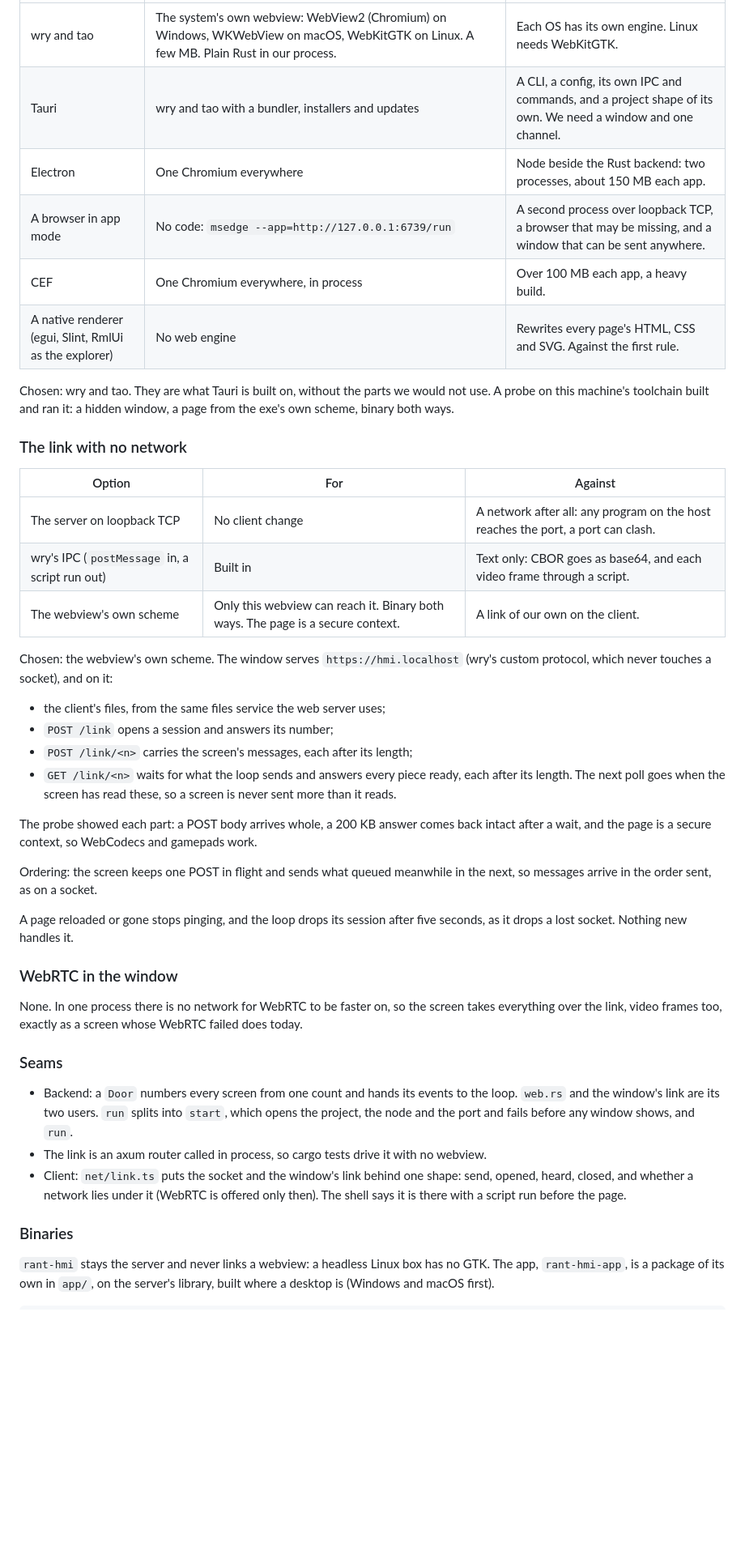
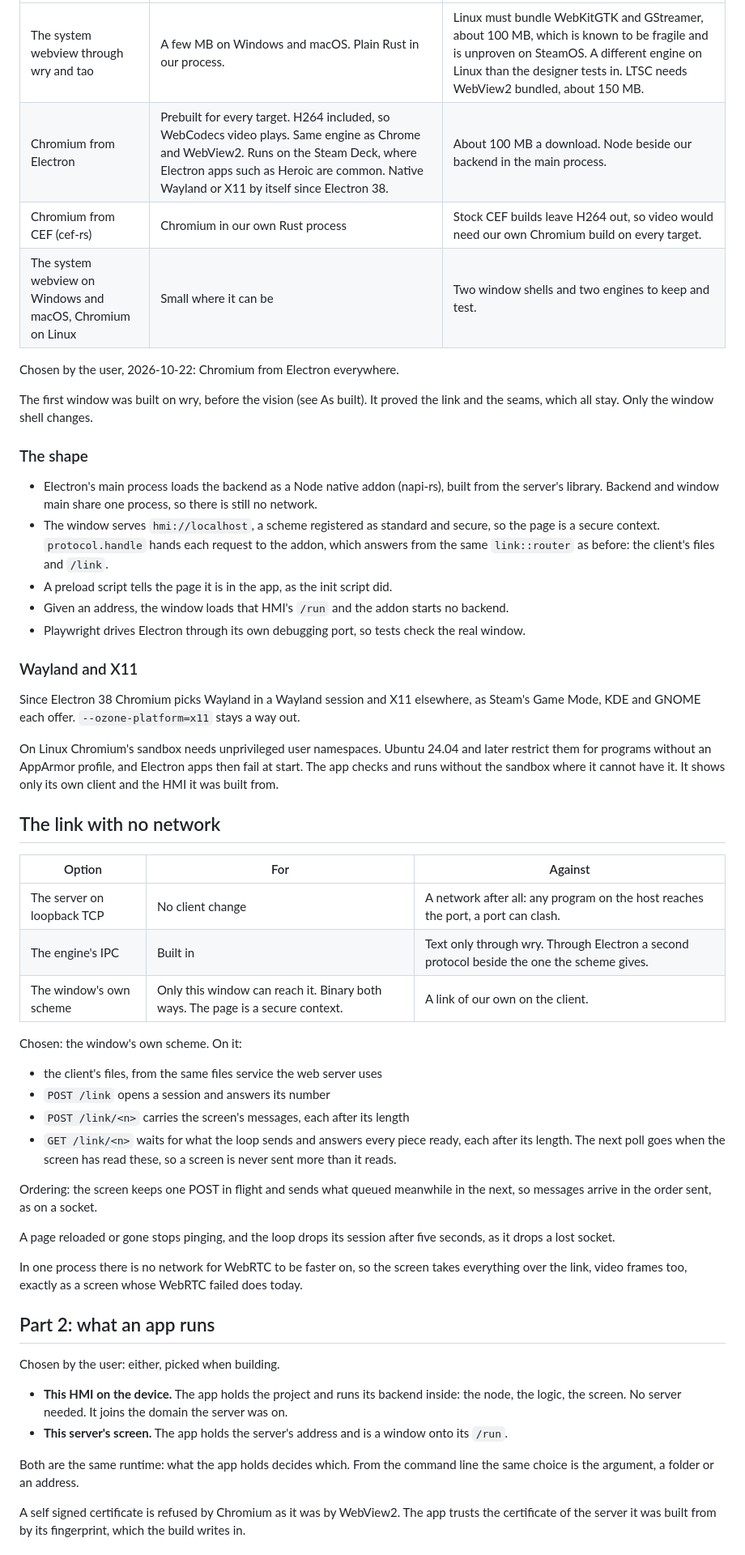
Before and after one commit to KosmosisDire/rant-hmi, a Markdown page: docs/design/native-app.md, the part around one of its changes. Shown at 81% size. Rendered like a GitHub page; blank space fills up the shorter version.

```diff
--- a/docs/design/native-app.md
+++ b/docs/design/native-app.md
@@ -46,60 +76,72 @@ And a third the first implies: a finished HMI handed out as that one file.
 | --- | --- | --- |
-| wry and tao | The system's own webview: WebView2 (Chromium) on Windows, WKWebView on macOS, WebKitGTK on Linux. A few MB. Plain Rust in our process. | Each OS has its own engine. Linux needs WebKitGTK. |
-| Tauri | wry and tao with a bundler, installers and updates | A CLI, a config, its own IPC and commands, and a project shape of its own. We need a window and one channel. |
-| Electron | One Chromium everywhere | Node beside the Rust backend: two processes, about 150 MB each app. |
-| A browser in app mode | No code: `msedge --app=http://127.0.0.1:6739/run` | A second process over loopback TCP, a browser that may be missing, and a window that can be sent anywhere. |
-| CEF | One Chromium everywhere, in process | Over 100 MB each app, a heavy build. |
-| A native renderer (egui, Slint, RmlUi as the explorer) | No web engine | Rewrites every page's HTML, CSS and SVG. Against the first rule. |
+| The system webview through wry and tao | A few MB on Windows and macOS. Plain Rust in our process. | Linux must bundle WebKitGTK and GStreamer, about 100 MB, which is known to be fragile and is unproven on SteamOS. A different engine on Linux than the designer tests in. LTSC needs WebView2 bundled, about 150 MB. |
+| Chromium from Electron | Prebuilt for every target. H264 included, so WebCodecs video plays. Same engine as Chrome and WebView2. Runs on the Steam Deck, where Electron apps such as Heroic are common. Native Wayland or X11 by itself since Electron 38. | About 100 MB a download. Node beside our backend in the main process. |
+| Chromium from CEF (cef-rs) | Chromium in our own Rust process | Stock CEF builds leave H264 out, so video would need our own Chromium build on every target. |
+| The system webview on Windows and macOS, Chromium on Linux | Small where it can be | Two window shells and two engines to keep and test. |
 
-Chosen: wry and tao. They are what Tauri is built on, without the parts we would not use. A
-probe on this machine's toolchain built and ran it: a hidden window, a page from the exe's own
-scheme, binary both ways.
+Chosen by the user, 2026-10-22: Chromium from Electron everywhere.
 
-### The link with no network
+The first window was built on wry, before the vision (see As built). It proved the link and the
+seams, which all stay. Only the window shell changes.
+
+### The shape
+
+- Electron's main process loads the backend as a Node native addon (napi-rs), built from the
+  server's library. Backend and window main share one process, so there is still no network.
+- The window serves `hmi://localhost`, a scheme registered as standard and secure, so the page
+  is a secure context. `protocol.handle` hands each request to the addon, which answers from
+  the same `link::router` as before: the client's files and `/link`.
+- A preload script tells the page it is in the app, as the init script did.
+- Given an address, the window loads that HMI's `/run` and the addon starts no backend.
+- Playwright drives Electron through its own debugging port, so tests check the real window.
+
+### Wayland and X11
+
+Since Electron 38 Chromium picks Wayland in a Wayland session and X11 elsewhere, as Steam's Game
+Mode, KDE and GNOME each offer. `--ozone-platform=x11` stays a way out.
+
+On Linux Chromium's sandbox needs unprivileged user namespaces. Ubuntu 24.04 and later restrict
+them for programs without an AppArmor profile, and Electron apps then fail at start. The app
+checks and runs without the sandbox where it cannot have it. It shows only its own client and
+the HMI it was built from.
+
+## The link with no network
 
 | Option | For | Against |
 | --- | --- | --- |
 | The server on loopback TCP | No client change | A network after all: any program on the host reaches the port, a port can clash. |
-| wry's IPC (`postMessage` in, a script run out) | Built in | Text only: CBOR goes as base64, and each video frame through a script. |
-| The webview's own scheme | Only this webview can reach it. Binary both ways. The page is a secure context. | A link of our own on the client. |
+| The engine's IPC | Built in | Text only through wry. Through Electron a second protocol beside the one the scheme gives. |
+| The window's own scheme | Only this window can reach it. Binary both ways. The page is a secure context. | A link of our own on the client. |
 
-Chosen: the webview's own scheme. The window serves `https://hmi.localhost` (wry's custom
-protocol, which never touches a socket), and on it:
+Chosen: the window's own scheme. On it:
 
-- the client's files, from the same files service the web server uses;
-- `POST /link` opens a session and answers its number;
-- `POST /link/<n>` carries the screen's messages, each after its length;
+- the client's files, from the same files service the web server uses
+- `POST /link` opens a session and answers its number
+- `POST /link/<n>` carries the screen's messages, each after its length
 - `GET /link/<n>` waits for what the loop sends and answers every piece ready, each after its
   length. The next poll goes when the screen has read these, so a screen is never sent more
   than it reads.
-
-The probe showed each part: a POST body arrives whole, a 200 KB answer comes back intact after
-a wait, and the page is a secure context, so WebCodecs and gamepads work.
 
 Ordering: the screen keeps one POST in flight and sends what queued meanwhile in the next, so
 messages arrive in the order sent, as on a socket.
 
 A page reloaded or gone stops pinging, and the loop drops its session after five seconds, as
-it drops a lost socket. Nothing new handles it.
+it drops a lost socket.
 
-### WebRTC in the window
+In one process there is no network for WebRTC to be faster on, so the screen takes everything
+over the link, video frames too, exactly as a screen whose WebRTC failed does today.
 
-None. In one process there is no network for WebRTC to be faster on, so the screen takes
-everything over the link, video frames too, exactly as a screen whose WebRTC failed does today.
+## Part 2: what an app runs
 
-### Seams
+Chosen by the user: either, picked when building.
 
-- Backend: a `Door` numbers every screen from one count and hands its events to the loop.
-  `web.rs` and the window's link are its two users. `run` splits into `start`, which opens the
-  project, the node and the port and fails before any window shows, and `run`.
-- The link is an axum router called in process, so cargo tests drive it with no webview.
-- Client: `net/link.ts` puts the socket and the window's link behind one shape: send, opened,
-  heard, closed, and whether a network lies under it (WebRTC is offered only then). The shell
-  says it is there with a script run before the page.
+- **This HMI on the device.** The app holds the project and runs its backend inside: the node,
+  the logic, the screen. No server needed. It joins the domain the server was on.
+- **This server's screen.** The app holds the server's address and is a window onto its `/run`.
 
-### Binaries
+Both are the same runtime: what the app holds decides which. From the command line the same
+choice is the argument, a folder or an address.
 
-`rant-hmi` stays the server and never links a webview: a headless Linux box has no GTK. The app,
-`rant-hmi-app`, is a package of its own in `app/`, on the server's library, built where a desktop
-is (Windows and macOS first).
+A self signed certificate is refused by Chromium as it was by WebView2. The app trusts the
+certificate of the server it was built from by its fingerprint, which the build writes in.
 
```
Also changed, not shown: other parts of docs/design/native-app.md (+104 -67 lines).
